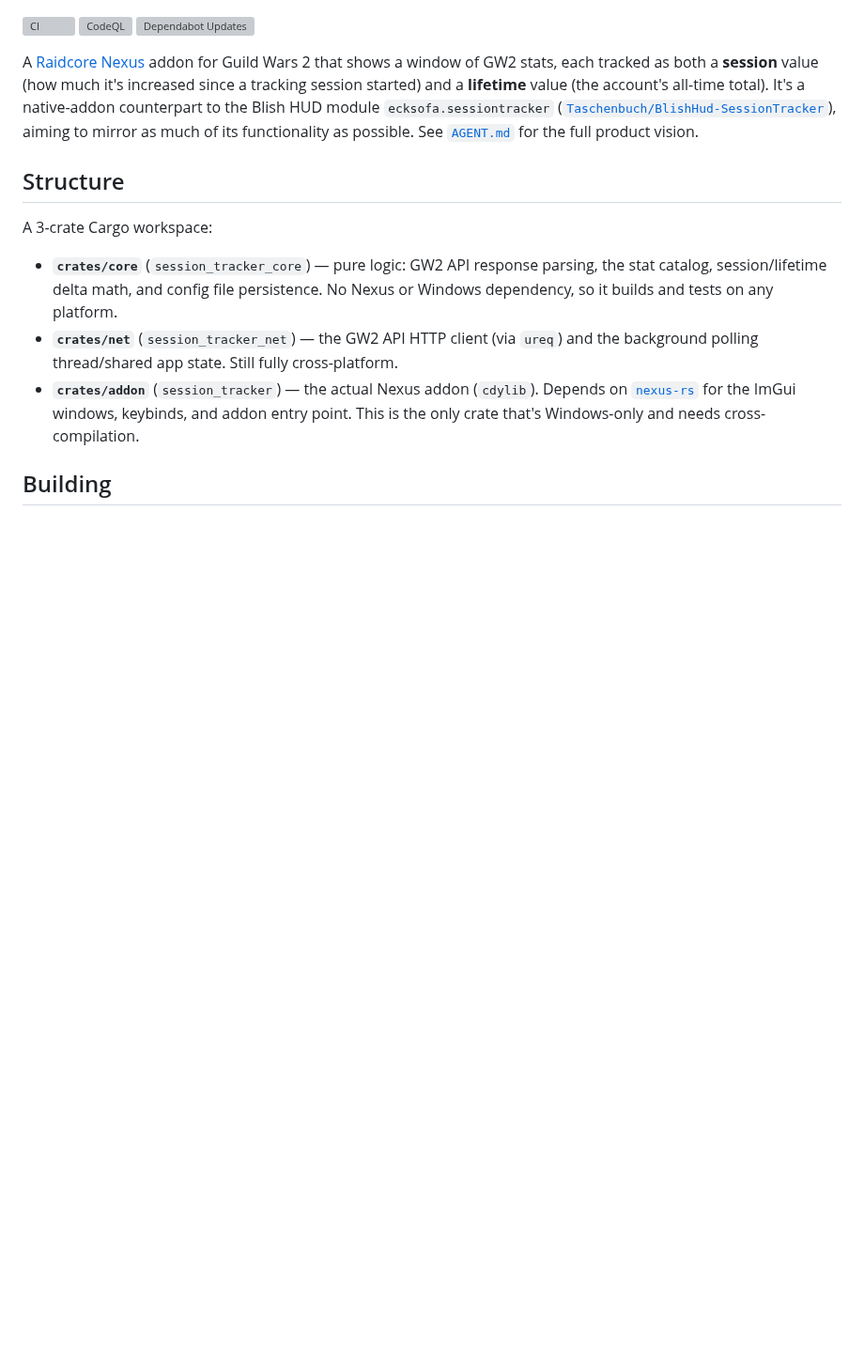
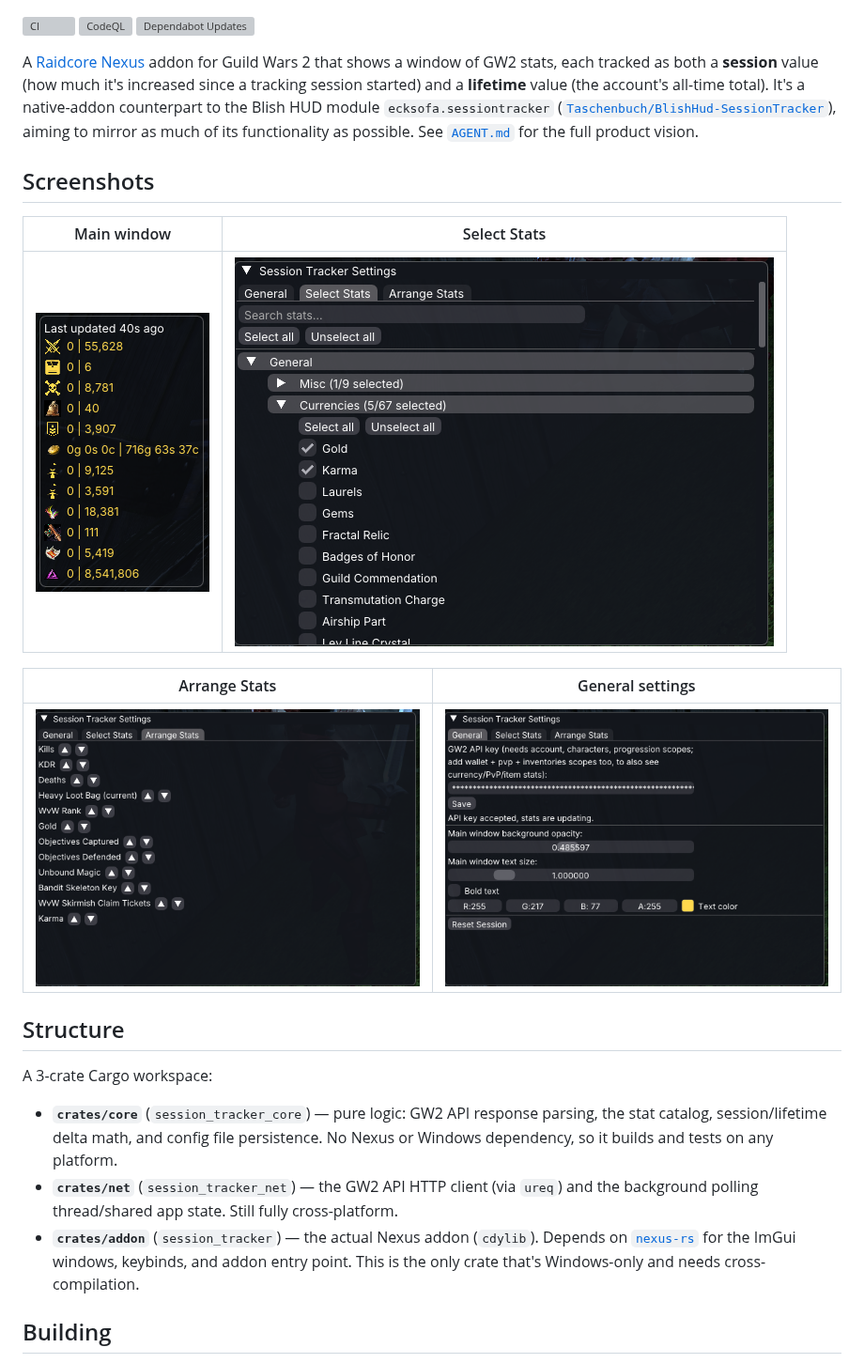
Before and after one commit to albrektsson/gw2-session-tracker, a Markdown page: README.md, the part around the change. Shown at 94% size. Drawn GitHub-style; pictures changed too: images/session_tracker.png (added), images/settings.png (added), images/stat_selector.png (added); blank space fills up the shorter version; grey boxes are pictures that could not be loaded.

Commit message:
add mod screenshots to readme

```diff
--- a/README.md
+++ b/README.md
@@ -12,6 +12,16 @@ the Blish HUD module `ecksofa.sessiontracker`
 ([`Taschenbuch/BlishHud-SessionTracker`](https://github.com/Taschenbuch/BlishHud-SessionTracker)),
 aiming to mirror as much of its functionality as possible. See
 [`AGENT.md`](./AGENT.md) for the full product vision.
+
+## Screenshots
+
+| Main window | Select Stats |
+|---|---|
+| ![Main window](./images/session_tracker.png) | ![Select Stats tab](./images/stat_selector.png) |
+
+| Arrange Stats | General settings |
+|---|---|
+| ![Arrange Stats tab](./images/stat_sorter.png) | ![General settings tab](./images/settings.png) |
 
 ## Structure
 
```
